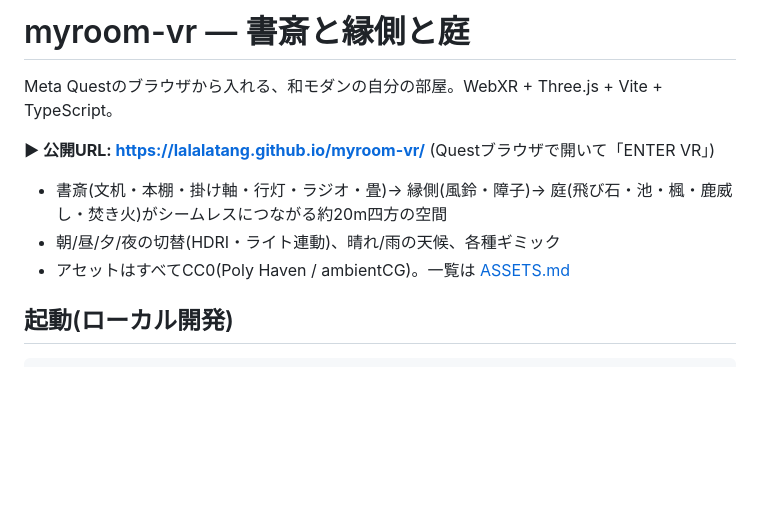
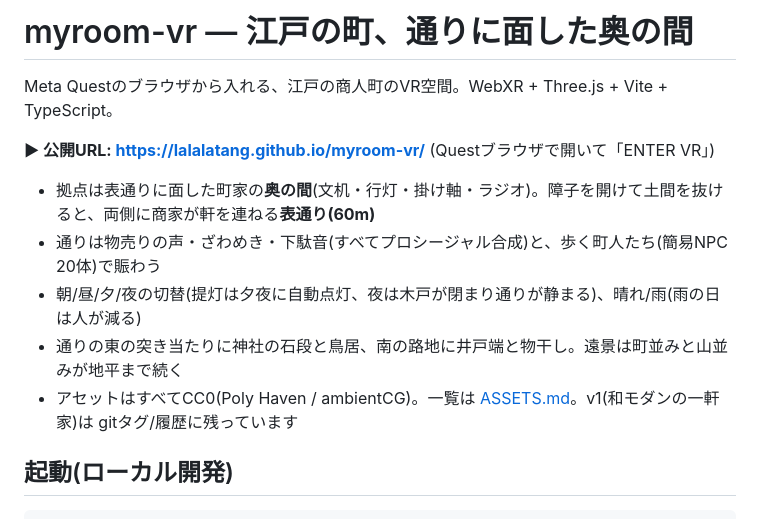
Before and after one commit to lalalatang/myroom-vr, a Markdown page: README.md, the part around one of its changes. Drawn GitHub-style; blank space fills up the shorter version.

```diff
--- a/README.md
+++ b/README.md
@@ -1,12 +1,14 @@
-# myroom-vr — 書斎と縁側と庭
+# myroom-vr — 江戸の町、通りに面した奥の間
 
-Meta Questのブラウザから入れる、和モダンの自分の部屋。WebXR + Three.js + Vite + TypeScript。
+Meta Questのブラウザから入れる、江戸の商人町のVR空間。WebXR + Three.js + Vite + TypeScript。
 
 **▶ 公開URL: https://lalalatang.github.io/myroom-vr/** (Questブラウザで開いて「ENTER VR」)
 
-- 書斎(文机・本棚・掛け軸・行灯・ラジオ・畳)→ 縁側(風鈴・障子)→ 庭(飛び石・池・楓・鹿威し・焚き火)がシームレスにつながる約20m四方の空間
-- 朝/昼/夕/夜の切替(HDRI・ライト連動)、晴れ/雨の天候、各種ギミック
-- アセットはすべてCC0(Poly Haven / ambientCG)。一覧は [ASSETS.md](ASSETS.md)
+- 拠点は表通りに面した町家の**奥の間**(文机・行灯・掛け軸・ラジオ)。障子を開けて土間を抜けると、両側に商家が軒を連ねる**表通り(60m)**
+- 通りは物売りの声・ざわめき・下駄音(すべてプロシージャル合成)と、歩く町人たち(簡易NPC 20体)で賑わう
+- 朝/昼/夕/夜の切替(提灯は夕夜に自動点灯、夜は木戸が閉まり通りが静まる)、晴れ/雨(雨の日は人が減る)
+- 通りの東の突き当たりに神社の石段と鳥居、南の路地に井戸端と物干し。遠景は町並みと山並みが地平まで続く
+- アセットはすべてCC0(Poly Haven / ambientCG)。一覧は [ASSETS.md](ASSETS.md)。v1(和モダンの一軒家)は gitタグ/履歴に残っています
 
 ## 起動(ローカル開発)
 
```
Also changed, not shown: other parts of README.md (+22 -40 lines), DECISIONS.md (+10 -0 lines), REPORT_V2.md (added, +57 -0 lines).
